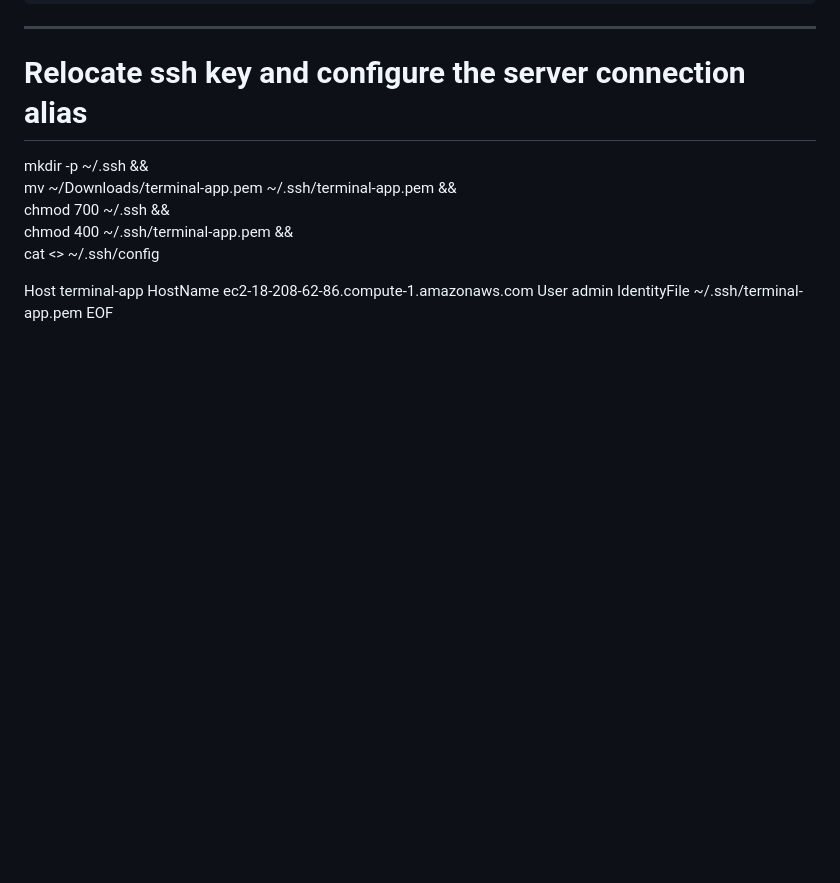
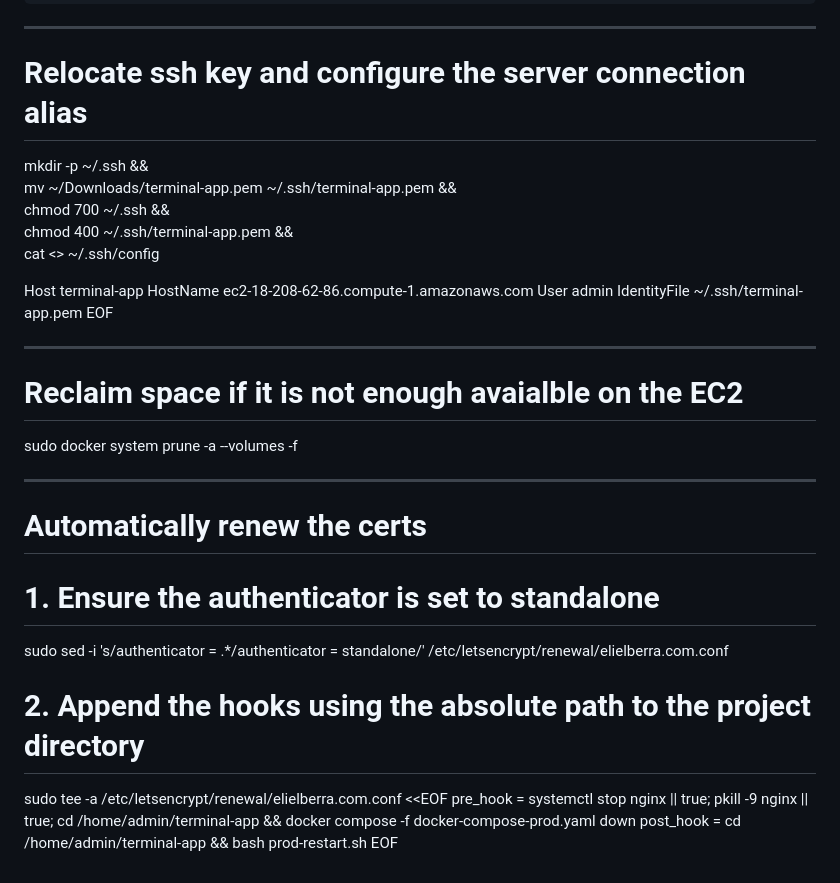
Before and after one commit to elielberra/terminal-app, a Markdown page: helper-snippets.md, the part around the change. Rendered like a GitHub page; blank space fills up the shorter version.

Commit message:
docs: purge docker and auto certs renewal

```diff
--- a/helper-snippets.md
+++ b/helper-snippets.md
@@ -145,3 +145,16 @@ Host terminal-app
     User admin
     IdentityFile ~/.ssh/terminal-app.pem
 EOF
+________________
+#  Reclaim space if it is not enough avaialble on the EC2
+sudo docker system prune -a --volumes -f
+________________
+# Automatically renew the certs
+# 1. Ensure the authenticator is set to standalone
+sudo sed -i 's/authenticator = .*/authenticator = standalone/' /etc/letsencrypt/renewal/elielberra.com.conf
+
+# 2. Append the hooks using the absolute path to the project directory
+sudo tee -a /etc/letsencrypt/renewal/elielberra.com.conf <<EOF
+pre_hook = systemctl stop nginx || true; pkill -9 nginx || true; cd /home/admin/terminal-app && docker compose -f docker-compose-prod.yaml down
+post_hook = cd /home/admin/terminal-app && bash prod-restart.sh
+EOF
```
